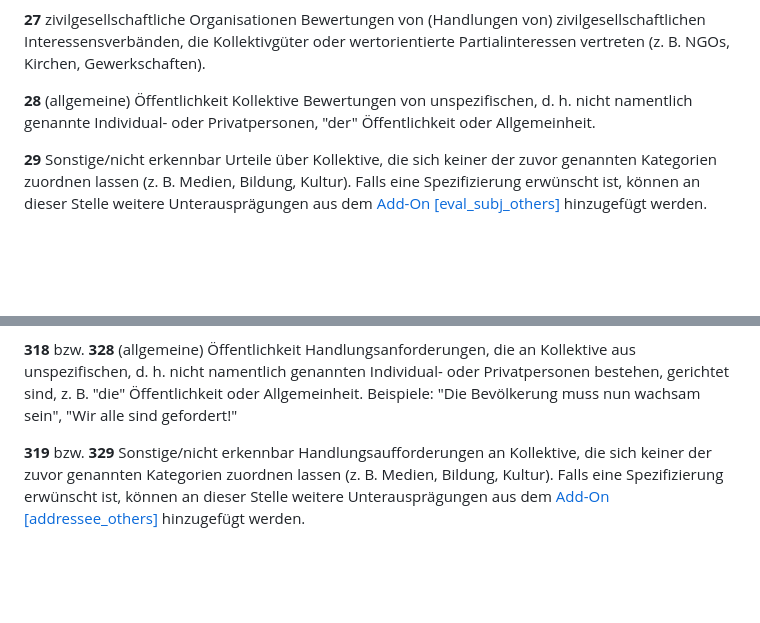
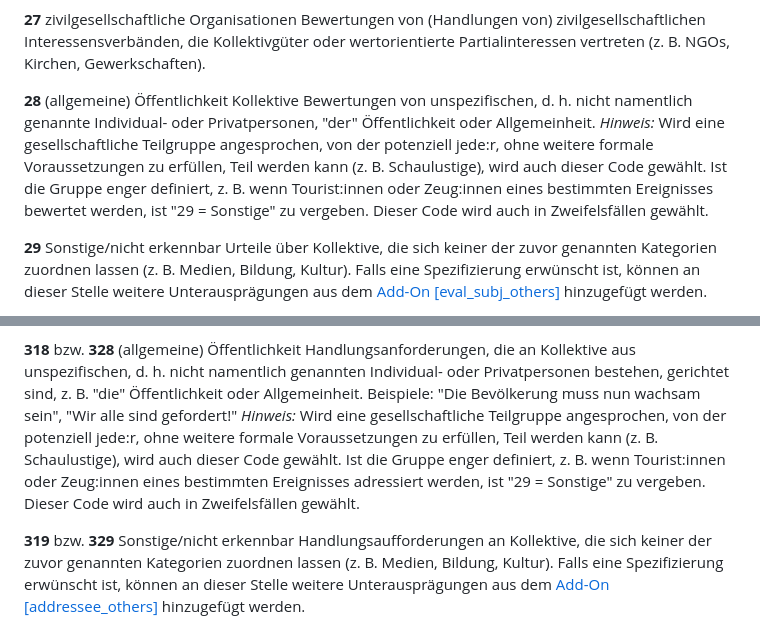
Before and after one commit to tablue99/content_analysis_scitech_discourses, a Markdown page: coding_app/source_codebuch/statement_type.md, 2 parts joined by grey strips. Rendered like a GitHub page; blank space fills up the shorter version.

Commit message:
Specifications of coding manuals for "socarea" and "statement_type" after test coding 1.

```diff
--- a/coding_app/source_codebuch/statement_type.md
+++ b/coding_app/source_codebuch/statement_type.md
@@ -56,7 +56,8 @@ Es wird ein Urteil über (die Handlungen von) wirtschaftliche Kollektive, also k
 <p><div style="margin-left:120px;"><b>27</b> zivilgesellschaftliche Organisationen</br>
 Bewertungen von (Handlungen von) zivilgesellschaftlichen Interessensverbänden, die Kollektivgüter oder wertorientierte Partialinteressen vertreten (z. B. NGOs, Kirchen, Gewerkschaften).</div></p>
 <p><div style="margin-left:120px;"><b>28</b> (allgemeine) Öffentlichkeit</br>
-Kollektive Bewertungen von unspezifischen, d. h. nicht namentlich genannte Individual- oder Privatpersonen, "der" Öffentlichkeit oder Allgemeinheit.</div></p>
+Kollektive Bewertungen von unspezifischen, d. h. nicht namentlich genannte Individual- oder Privatpersonen, "der" Öffentlichkeit oder Allgemeinheit.</br>
+<i>Hinweis:</i> Wird eine gesellschaftliche Teilgruppe angesprochen, von der potenziell jede:r, ohne weitere formale Voraussetzungen zu erfüllen, Teil werden kann (z. B. Schaulustige), wird auch dieser Code gewählt. Ist die Gruppe enger definiert, z. B. wenn Tourist:innen oder Zeug:innen eines bestimmten Ereignisses bewertet werden, ist "29 = Sonstige" zu vergeben. Dieser Code wird auch in Zweifelsfällen gewählt.</div></p>
 <p><div style="margin-left:120px;"><b>29</b> Sonstige/nicht erkennbar</br>
 Urteile über Kollektive, die sich keiner der zuvor genannten Kategorien zuordnen lassen (z. B. Medien, Bildung, Kultur). Falls eine Spezifizierung erwünscht ist, können an dieser Stelle weitere Unterausprägungen aus dem <a href="https://github.com/tablue99/content_analysis_scitech_discourses/tree/fe3fb7be0fc8b03b4884ad7437045d5eadeec858/coding_app/modules_and_add_ons/add_on_eval_subj_others" target="_blank"> Add-On [eval_subj_others]</a> hinzugefügt werden.</div></p>
 <p><div style="margin-left:100px;"><b>99</b> Sonstige/nicht erkennbar<br>
@@ -125,7 +126,8 @@ Handlungsaufforderungen an zivilgesellschaftliche Interessensverbände, die Koll
 Beispiel: "Der Nabu ist dafür verantwortlich, dass..."</div></p>
 <p><div style="margin-left:80px;"><b>318</b> bzw. <b>328</b> (allgemeine) Öffentlichkeit</br>
 Handlungsanforderungen, die an Kollektive aus unspezifischen, d. h. nicht namentlich genannten Individual- oder Privatpersonen bestehen, gerichtet sind, z. B. "die" Öffentlichkeit oder Allgemeinheit.</br>
-Beispiele: "Die Bevölkerung muss nun wachsam sein", "Wir alle sind gefordert!"</div></p>
+Beispiele: "Die Bevölkerung muss nun wachsam sein", "Wir alle sind gefordert!"</br>
+<i>Hinweis:</i> Wird eine gesellschaftliche Teilgruppe angesprochen, von der potenziell jede:r, ohne weitere formale Voraussetzungen zu erfüllen, Teil werden kann (z. B. Schaulustige), wird auch dieser Code gewählt. Ist die Gruppe enger definiert, z. B. wenn Tourist:innen oder Zeug:innen eines bestimmten Ereignisses adressiert werden, ist "29 = Sonstige" zu vergeben. Dieser Code wird auch in Zweifelsfällen gewählt.</div></p>
 <p><div style="margin-left:80px;"><b>319</b> bzw. <b>329</b> Sonstige/nicht erkennbar</br>
 Handlungsaufforderungen an Kollektive, die sich keiner der zuvor genannten Kategorien zuordnen lassen (z. B. Medien, Bildung, Kultur). Falls eine Spezifizierung erwünscht ist, können an dieser Stelle weitere Unterausprägungen aus dem <a href="https://github.com/tablue99/content_analysis_scitech_discourses/tree/485d4f1bc33e1f447cca8150e7ef4f4745c5f545/coding_app/modules_and_add_ons/add_on_addressee_others" target="_blank"> Add-On [addressee_others]</a> hinzugefügt werden.</div></p>
 <p><div style="margin-left:20px;"><b>4</b> Selbstverpflichtungen (Kommissiva)</br>
```
Also changed, not shown: coding_app/source_codebuch/socarea.md (+1 -1 lines).
